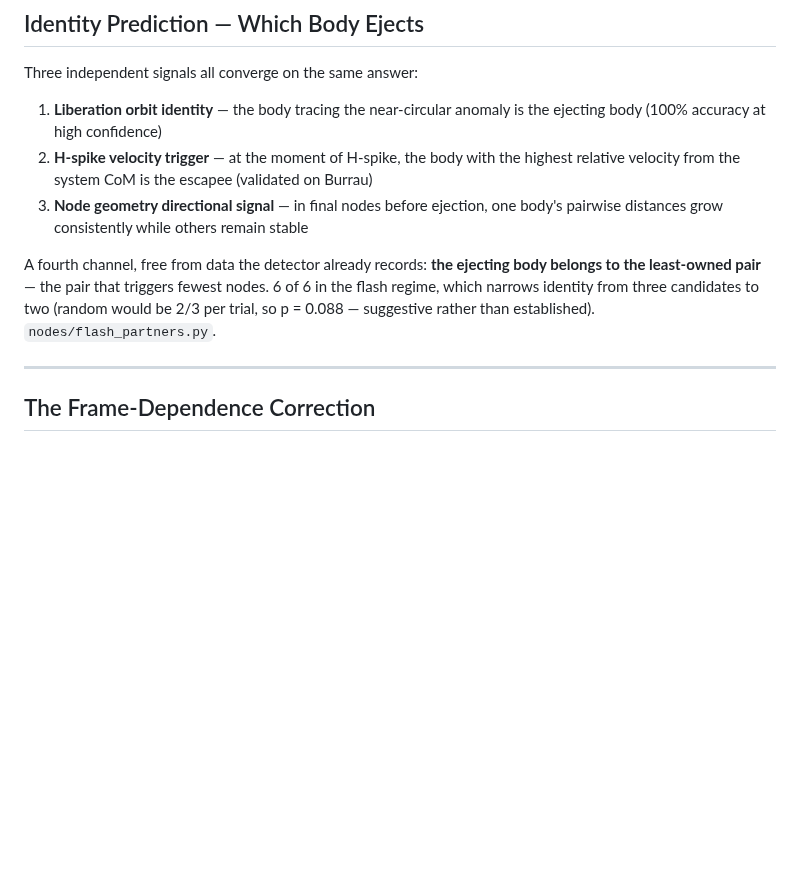
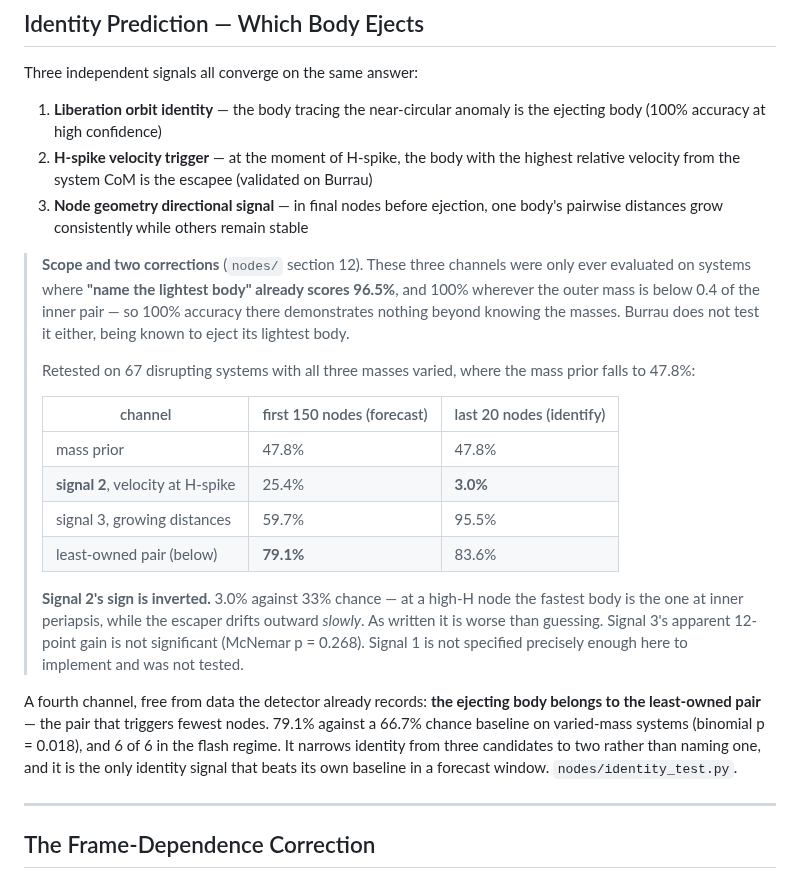
Before and after one commit to alikamp/Parks-Node-Ejection-Protocol, a Markdown page: README.md, the part around one of its changes. Drawn GitHub-style; blank space fills up the shorter version.

```diff
--- a/README.md
+++ b/README.md
@@ -289,11 +353,34 @@ Three independent signals all converge on the same answer:
 2. **H-spike velocity trigger** — at the moment of H-spike, the body with the highest relative velocity from the system CoM is the escapee (validated on Burrau)
 3. **Node geometry directional signal** — in final nodes before ejection, one body's pairwise distances grow consistently while others remain stable
 
+> **Scope and two corrections** (`nodes/` section 12). These three channels
+> were only ever evaluated on systems where **"name the lightest body" already
+> scores 96.5%**, and 100% wherever the outer mass is below 0.4 of the inner
+> pair — so 100% accuracy there demonstrates nothing beyond knowing the masses.
+> Burrau does not test it either, being known to eject its lightest body.
+>
+> Retested on 67 disrupting systems with all three masses varied, where the
+> mass prior falls to 47.8%:
+>
+> | channel | first 150 nodes (forecast) | last 20 nodes (identify) |
+> |---|---|---|
+> | mass prior | 47.8% | 47.8% |
+> | **signal 2**, velocity at H-spike | 25.4% | **3.0%** |
+> | signal 3, growing distances | 59.7% | 95.5% |
+> | least-owned pair (below) | **79.1%** | 83.6% |
+>
+> **Signal 2's sign is inverted.** 3.0% against 33% chance — at a high-H node
+> the fastest body is the one at inner periapsis, while the escaper drifts
+> outward *slowly*. As written it is worse than guessing. Signal 3's apparent
+> 12-point gain is not significant (McNemar p = 0.268). Signal 1 is not
+> specified precisely enough here to implement and was not tested.
+
 A fourth channel, free from data the detector already records: **the ejecting
 body belongs to the least-owned pair** — the pair that triggers fewest nodes.
-6 of 6 in the flash regime, which narrows identity from three candidates to
-two (random would be 2/3 per trial, so p = 0.088 — suggestive rather than
-established). `nodes/flash_partners.py`.
+79.1% against a 66.7% chance baseline on varied-mass systems (binomial
+p = 0.018), and 6 of 6 in the flash regime. It narrows identity from three
+candidates to two rather than naming one, and it is the only identity signal
+that beats its own baseline in a forecast window. `nodes/identity_test.py`.
 
 ---
 
```
Also changed, not shown: other parts of README.md (+64 -0 lines).
